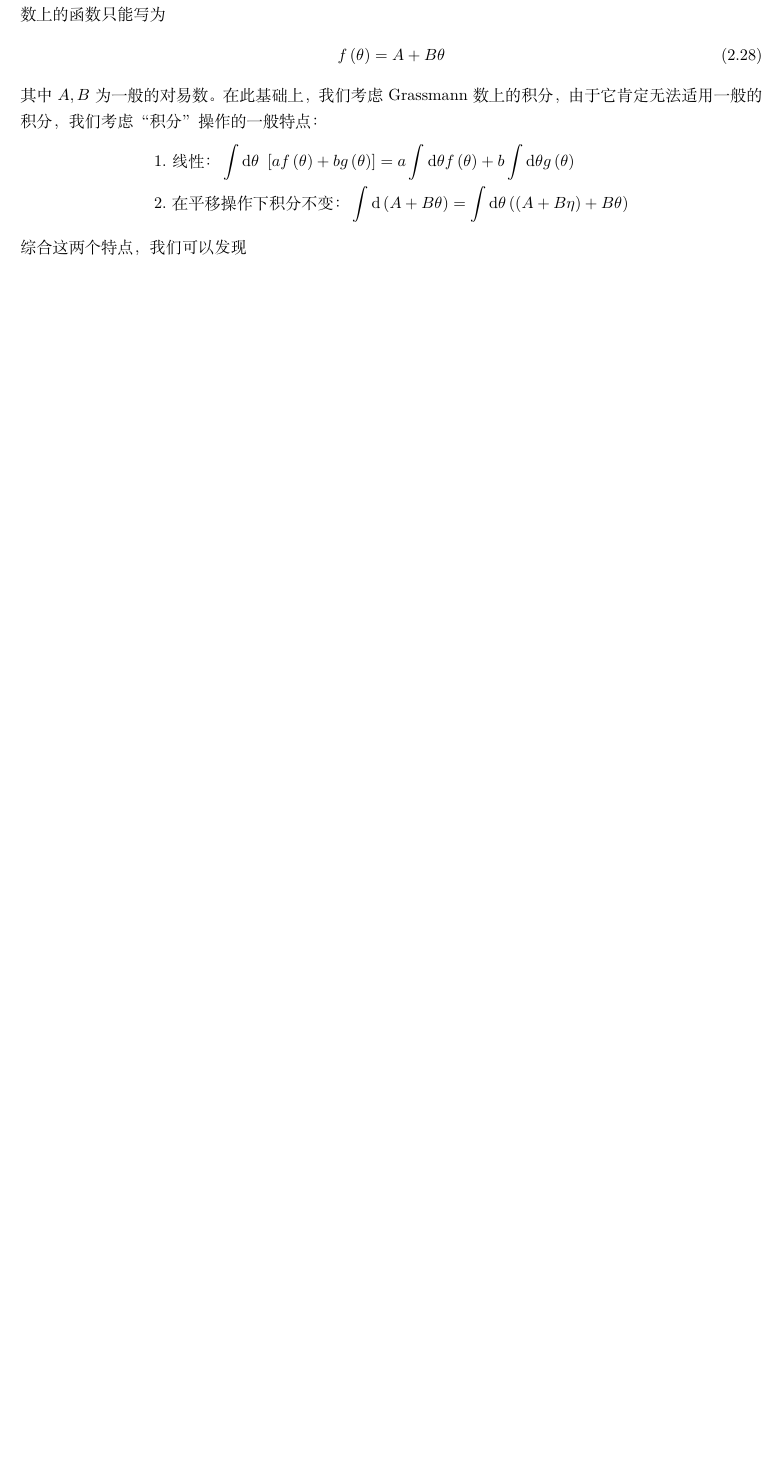
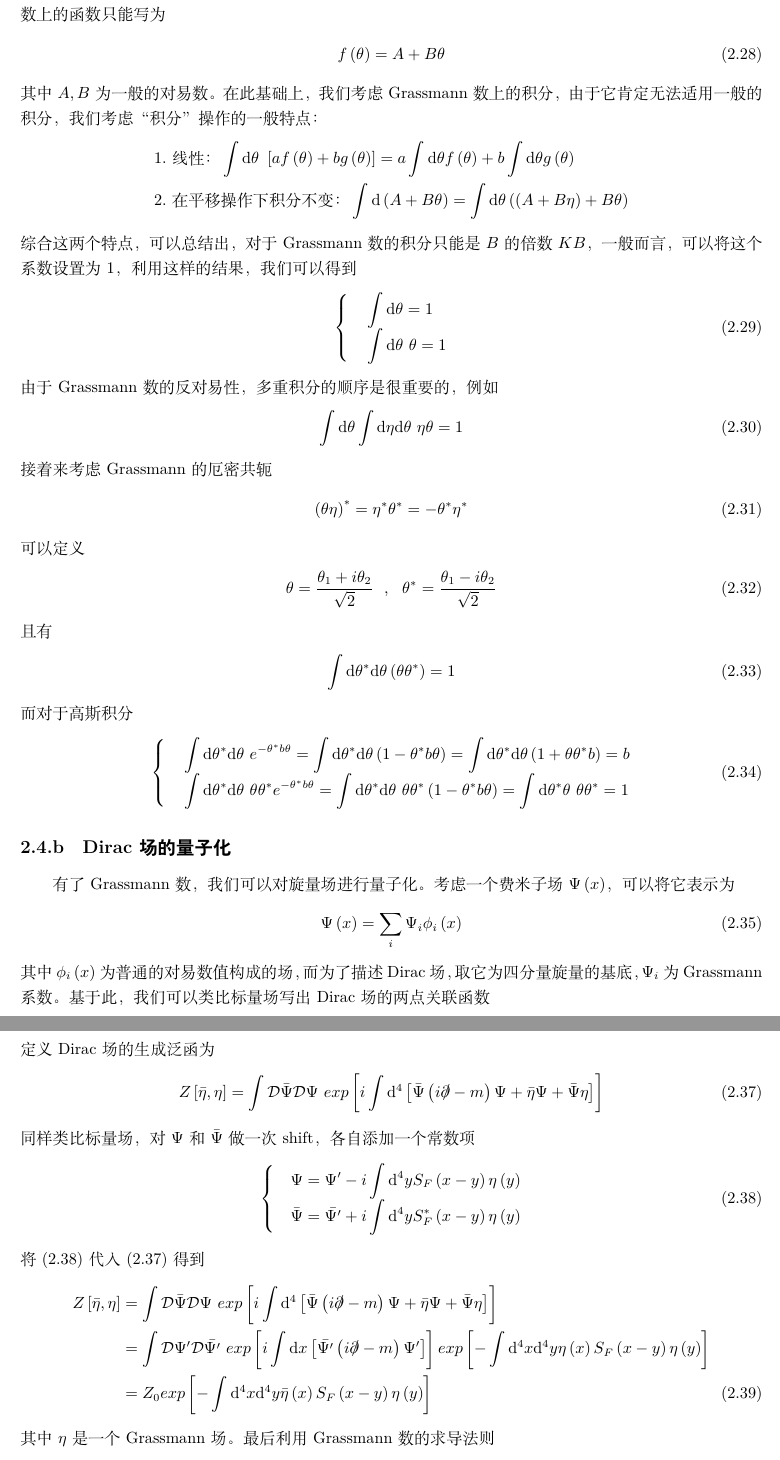
Before and after one commit to Vesemir-L/Notes, a LaTeX document (CFT.tex): part of page 6 of 6 before the commit and two parts of pages 6 and 7 of 7 after it, the two joined at a grey line, cut so that both start at the same text, the shorter picture padded with empty space. Compiled offline with XeLaTeX.

Commit message:
Path integral-3

```diff
--- a/CFT.tex
+++ b/CFT.tex
@@ -6,6 +6,7 @@
 \usepackage{amsmath}
 \numberwithin{equation}{section}
 \usepackage{amsfonts}
+\usepackage{slashed}
 \usepackage{amssymb}
 \allowdisplaybreaks[4]
 \usepackage{cite}
@@ -233,4 +234,67 @@ Grassmann数的基本性质是任意两个数$\theta,\eta$之间满足反对易
 		&\text{1.线性：}\int \mathrm{d}\theta\ \left[af \left( \theta\right) +bg \left( \theta\right) \right]=a\int \mathrm{d}\theta f \left( \theta\right)+b\int \mathrm{d}\theta g \left( \theta\right)\\
 		&\text{2.在平移操作下积分不变：}\int \mathrm{d} \left( A+B\theta\right) = \int \mathrm{d}\theta\left( \left( A+B\eta\right)+B\theta\right)
 \end{align*}
-综合这两个特点，我们可以发现
+综合这两个特点，可以总结出，对于Grassmann数的积分只能是$B$ 的倍数$KB$，一般而言，可以将这个系数设置为$1$，利用这样的结果，我们可以得到
+\begin{align}
+     \begin{cases}
+          \begin{split}
+							&\int \mathrm{d}\theta =1\\
+							&\int \mathrm{d}\theta\ \theta =1
+          \end{split}
+     \end{cases}
+\end{align}
+由于Grassmann数的反对易性，多重积分的顺序是很重要的，例如
+\begin{align}
+    \int \mathrm{d}\theta \int \mathrm{d} \eta \mathrm{d}\theta \ \eta\theta = 1
+\end{align}
+接着来考虑Grassmann的厄密共轭
+\begin{align}
+     \left( \theta \eta\right)^*=\eta^* \theta^*=-\theta^* \eta^*
+\end{align}
+可以定义
+\begin{align}
+				\theta=\frac{\theta_1+i\theta_2}{\sqrt{2}}\ \ ,\ \ \theta^*=\frac{\theta_1-i\theta_2}{\sqrt{2}}
+\end{align}
+且有
+\begin{align}
+     \int \mathrm{d}\theta^*\mathrm{d}\theta \left( \theta \theta^*\right)=1
+\end{align}
+而对于高斯积分
+\begin{align}
+     \begin{cases}
+         \begin{split}
+								 &\int \mathrm{d}\theta^*\mathrm{d}\theta\  e^{-\theta^*b\theta} =\int \mathrm{d}\theta^*\mathrm{d}\theta \left( 1-\theta^*b\theta\right)=\int \mathrm{d}\theta^*\mathrm{d}\theta \left( 1+\theta\theta^*b\right)=b\\
+								 &\int \mathrm{d}\theta^*\mathrm{d}\theta\ \theta\theta^* e^{-\theta^*b\theta} =\int \mathrm{d}\theta^*\mathrm{d}\theta\ \theta\theta^* \left( 1-\theta^*b\theta\right)=\int \mathrm{d}\theta^*\theta\ \theta\theta^*=1
+         \end{split}
+     \end{cases}
+\end{align}
+\subsubsection{Dirac场的量子化}
+有了Grassmann数，我们可以对旋量场进行量子化。考虑一个费米子场$\Psi \left( x\right)$，可以将它表示为
+\begin{align}
+     \Psi \left( x\right) = \sum_i \Psi_i \phi_i \left( x\right)
+\end{align}
+其中$\phi_i \left( x\right)$为普通的对易数值构成的场，而为了描述Dirac场，取它为四分量旋量的基底，$\Psi_i$为Grassmann系数。基于此，我们可以类比标量场写出Dirac场的两点关联函数
+\begin{align}
+				\Braket{0|T \left[ \Psi \left( x_1\right)\bar{\Psi} \left( x_2\right) \right]|0} =\frac{\int \mathcal{D}\bar{\Psi}\mathcal{D}\Psi\ exp \left[ i \int \mathrm{d}^4 x \bar{\Psi}\left( i\slashed{\partial}-m\right)\Psi \right]\Psi \left( x_1\right)\Psi \left( x_2\right)}{\int \mathcal{D}\bar{\Psi}\mathcal{D}\Psi\  exp \left[ i \int \mathrm{d}^4 x \bar{\Psi}\left( i\slashed{\partial}-m\right)\Psi \right]}
+\end{align}
+定义Dirac场的生成泛函为
+\begin{align}
+				Z \left[ \bar{\eta},\eta \right]=\int \mathcal{D}\bar{\Psi}\mathcal{D}\Psi\ exp \left[ i\int \mathrm{d}^4 \left[ \bar{\Psi} \left( i\slashed{\partial}-m\right)\Psi +\bar{\eta}\Psi +\bar{\Psi}\eta \right] \right]\label{Dirac two point}
+\end{align}
+同样类比标量场，对$\Psi$和 $\bar{\Psi}$做一次shift，各自添加一个常数项
+ \begin{align}
+    \begin{cases}
+        \begin{split}
+								\Psi = \Psi' -i \int \mathrm{d}^4y S_F \left( x-y\right)\eta \left( y\right) \\
+								\bar{\Psi} = \bar{\Psi'} +i\int\mathrm{d}^4y S_F^* \left( x-y\right)\eta \left( y\right)\label{Dirac shift}
+        \end{split}
+    \end{cases}
+\end{align}
+将\equ{Dirac shift}代入\equ{Dirac two point}得到
+\begin{align}
+				Z \left[ \bar{\eta},\eta \right]&=\int \mathcal{D}\bar{\Psi}\mathcal{D}\Psi\ exp \left[ i\int \mathrm{d}^4 \left[ \bar{\Psi} \left( i\slashed{\partial}-m\right)\Psi +\bar{\eta}\Psi +\bar{\Psi}\eta \right] \right]\notag \\
+																				&=\int \mathcal{D}\Psi'\mathcal{D}\bar{\Psi'}\ exp \left[ i \int \mathrm{d}x \left[ \bar{\Psi'}\left( i\slashed{\partial}-m\right) \Psi'\right] \right]exp \left[ -\int \mathrm{d}^4 x \mathrm{d}^4 y \eta \left( x\right)S_F \left( x-y\right)\eta \left( y\right) \right]\notag \\
+																				&= Z_0 exp \left[ -\int \mathrm{d}^4x \mathrm{d}^4y \bar{\eta}\left( x\right)S_F \left( x-y\right)\eta \left( y\right) \right]
+\end{align}
+其中$\eta$是一个Grassmann场。最后利用Grassmann数的求导法则
+\begin{align*}
```
Also changed, not shown: CFT.tex (18 more changed lines). Lines whose indentation alone changed are shown as unchanged.
